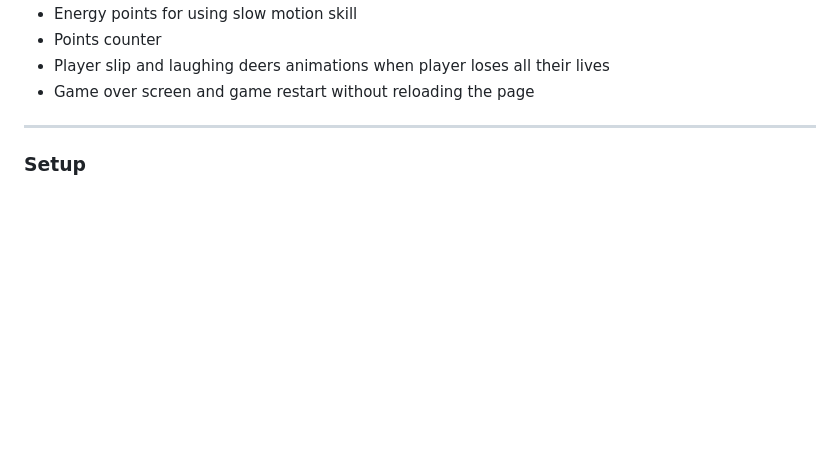
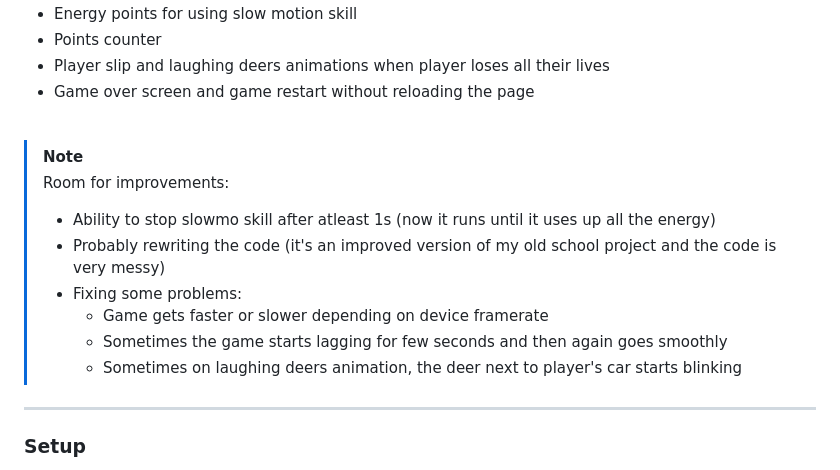
Before and after one commit to Pasek108/DeerKiller, a Markdown page: README.md, the part around the change. Rendered like a GitHub page; blank space fills up the shorter version.

```diff
--- a/README.md
+++ b/README.md
@@ -69,6 +69,17 @@ Programs:
 - Points counter
 - Player slip and laughing deers animations when player loses all their lives
 - Game over screen and game restart without reloading the page
+
+<br>
+
+> [!NOTE]
+> Room for improvements:
+> - Ability to stop slowmo skill after atleast 1s (now it runs until it uses up all the energy)
+> - Probably rewriting the code (it's an improved version of my old school project and the code is very messy)
+> - Fixing some problems:
+>   - Game gets faster or slower depending on device framerate
+>   - Sometimes the game starts lagging for few seconds and then again goes smoothly
+>   - Sometimes on laughing deers animation, the deer next to player's car starts blinking
 
 ----------------------------------
 
```
